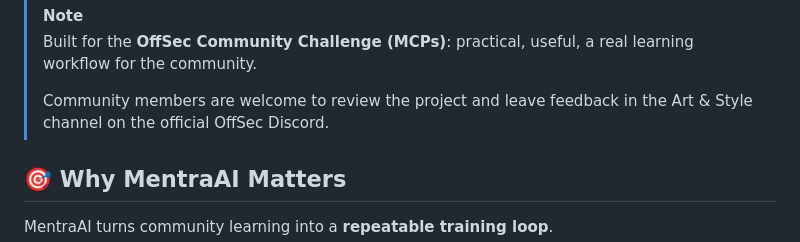
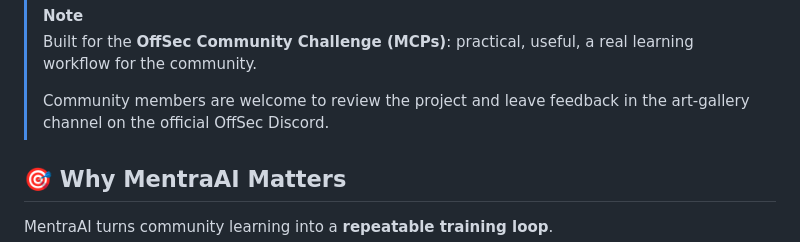
Before and after one commit to 0xMrk13/MentraAI, a Markdown page: README.md, the part around the change. Drawn GitHub-style.

```diff
--- a/README.md
+++ b/README.md
@@ -53,7 +53,7 @@ MentraAI turns Discord into a gamified cybersecurity learning arena with quizzes
 > [!NOTE]
 > Built for the **OffSec Community Challenge (MCPs)**: practical, useful, a real learning workflow for the community.
 >
-> Community members are welcome to review the project and leave feedback in the Art & Style channel on the official OffSec Discord.
+> Community members are welcome to review the project and leave feedback in the art-gallery channel on the official OffSec Discord.
 
 <a id="why"></a>
 ## 🎯 Why MentraAI Matters
```
